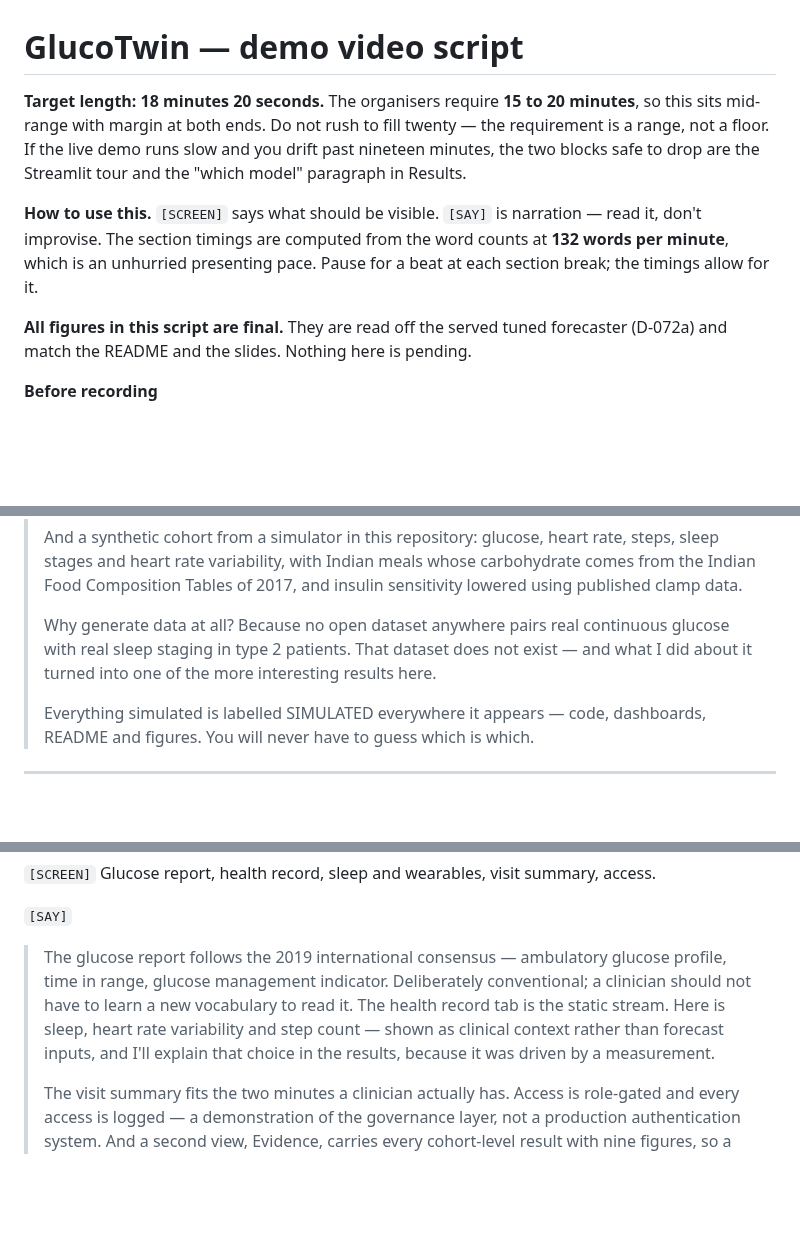
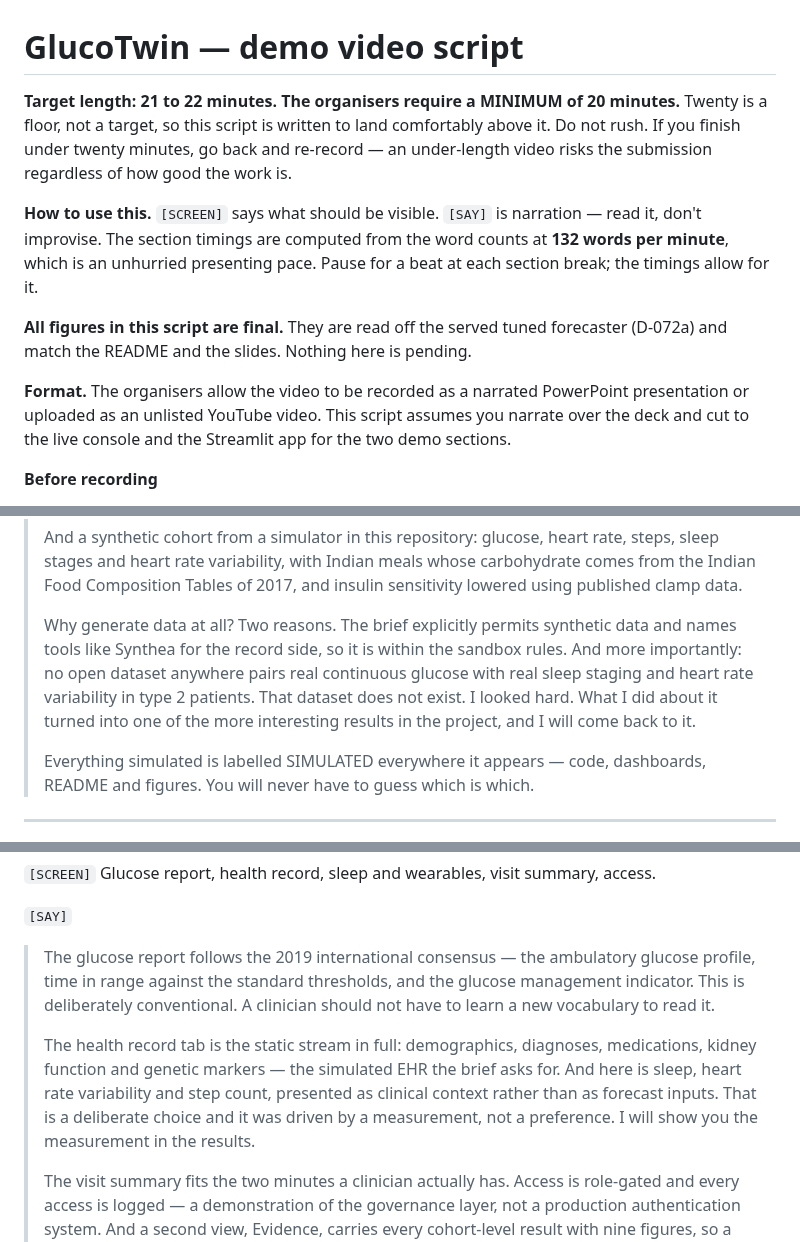
Before and after one commit to cleopatrakilledceaser/SynapseSquad_IITGuwahati, a Markdown page: docs/VIDEO_SCRIPT.md, 3 parts joined by grey strips. Rendered like a GitHub page; blank space fills up the shorter version.

```diff
--- a/docs/VIDEO_SCRIPT.md
+++ b/docs/VIDEO_SCRIPT.md
@@ -1,9 +1,9 @@
 # GlucoTwin — demo video script
 
-**Target length: 18 minutes 20 seconds.** The organisers require **15 to 20 minutes**, so this
-sits mid-range with margin at both ends. Do not rush to fill twenty — the requirement is a range,
-not a floor. If the live demo runs slow and you drift past nineteen minutes, the two blocks safe to
-drop are the Streamlit tour and the "which model" paragraph in Results.
+**Target length: 21 to 22 minutes. The organisers require a MINIMUM of 20 minutes.**
+Twenty is a floor, not a target, so this script is written to land comfortably above it. Do not
+rush. If you finish under twenty minutes, go back and re-record — an under-length video risks the
+submission regardless of how good the work is.
 
 **How to use this.** `[SCREEN]` says what should be visible. `[SAY]` is narration — read it, don't
 improvise. The section timings are computed from the word counts at **132 words per minute**, which
@@ -11,6 +11,10 @@ is an unhurried presenting pace. Pause for a beat at each section break; the tim
 
 **All figures in this script are final.** They are read off the served tuned forecaster (D-072a)
 and match the README and the slides. Nothing here is pending.
+
+**Format.** The organisers allow the video to be recorded as a narrated PowerPoint presentation or
+uploaded as an unlisted YouTube video. This script assumes you narrate over the deck and cut to the
+live console and the Streamlit app for the two demo sections.
 
 **Before recording**
 - Close every other window. Hide bookmarks. Set display scaling so text is readable at 1080p.
@@ -81,9 +99,11 @@ and match the README and the slides. Nothing here is pending.
 > stages and heart rate variability, with Indian meals whose carbohydrate comes from the Indian
 > Food Composition Tables of 2017, and insulin sensitivity lowered using published clamp data.
 >
-> Why generate data at all? Because no open dataset anywhere pairs real continuous glucose with
-> real sleep staging in type 2 patients. That dataset does not exist — and what I did about it
-> turned into one of the more interesting results here.
+> Why generate data at all? Two reasons. The brief explicitly permits synthetic data and names
+> tools like Synthea for the record side, so it is within the sandbox rules. And more importantly:
+> no open dataset anywhere pairs real continuous glucose with real sleep staging and heart rate
+> variability in type 2 patients. That dataset does not exist. I looked hard. What I did about it
+> turned into one of the more interesting results in the project, and I will come back to it.
 >
 > Everything simulated is labelled SIMULATED everywhere it appears — code, dashboards, README and
 > figures. You will never have to guess which is which.
@@ -159,11 +179,15 @@ and match the README and the slides. Nothing here is pending.
 `[SCREEN]` Glucose report, health record, sleep and wearables, visit summary, access.
 
 `[SAY]`
-> The glucose report follows the 2019 international consensus — ambulatory glucose profile, time
-> in range, glucose management indicator. Deliberately conventional; a clinician should not have to
-> learn a new vocabulary to read it. The health record tab is the static stream. Here is sleep,
-> heart rate variability and step count — shown as clinical context rather than forecast inputs,
-> and I'll explain that choice in the results, because it was driven by a measurement.
+> The glucose report follows the 2019 international consensus — the ambulatory glucose profile,
+> time in range against the standard thresholds, and the glucose management indicator. This is
+> deliberately conventional. A clinician should not have to learn a new vocabulary to read it.
+>
+> The health record tab is the static stream in full: demographics, diagnoses, medications, kidney
+> function and genetic markers — the simulated EHR the brief asks for. And here is sleep, heart
+> rate variability and step count, presented as clinical context rather than as forecast inputs.
+> That is a deliberate choice and it was driven by a measurement, not a preference. I will show you
+> the measurement in the results.
 >
 > The visit summary fits the two minutes a clinician actually has. Access is role-gated and every
 > access is logged — a demonstration of the governance layer, not a production authentication
```
Also changed, not shown: other parts of docs/VIDEO_SCRIPT.md (+44 -13 lines).
